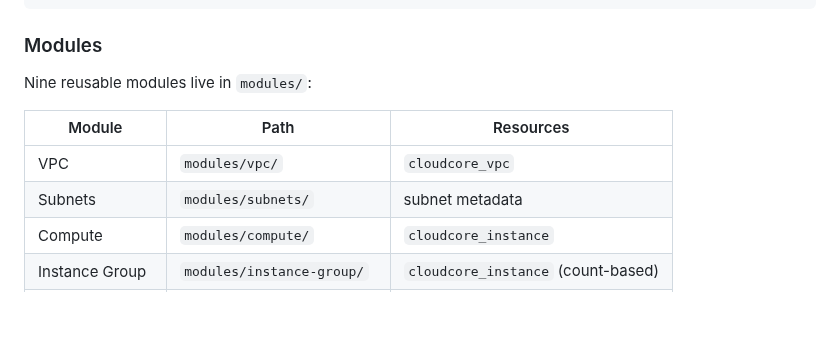
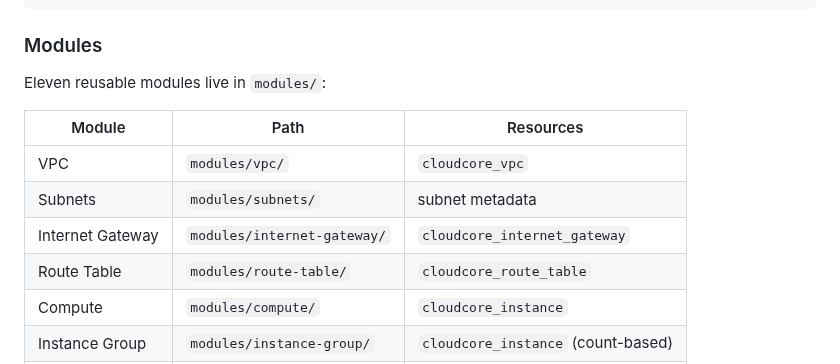
Before and after one commit to psc108/cloudcore, a Markdown page: README.md, the part around one of its changes. Rendered like a GitHub page; blank space fills up the shorter version.

```diff
--- a/README.md
+++ b/README.md
@@ -136,12 +136,14 @@ export CLOUDCORE_API_TOKEN=dev-token
 
 ### Modules
 
-Nine reusable modules live in `modules/`:
+Eleven reusable modules live in `modules/`:
 
 | Module | Path | Resources |
 |---|---|---|
 | VPC | `modules/vpc/` | `cloudcore_vpc` |
 | Subnets | `modules/subnets/` | subnet metadata |
+| Internet Gateway | `modules/internet-gateway/` | `cloudcore_internet_gateway` |
+| Route Table | `modules/route-table/` | `cloudcore_route_table` |
 | Compute | `modules/compute/` | `cloudcore_instance` |
 | Instance Group | `modules/instance-group/` | `cloudcore_instance` (count-based) |
 | Load Balancer | `modules/load-balancer/` | `cloudcore_load_balancer` |
```
Also changed, not shown: other parts of README.md (+25 -3 lines).
